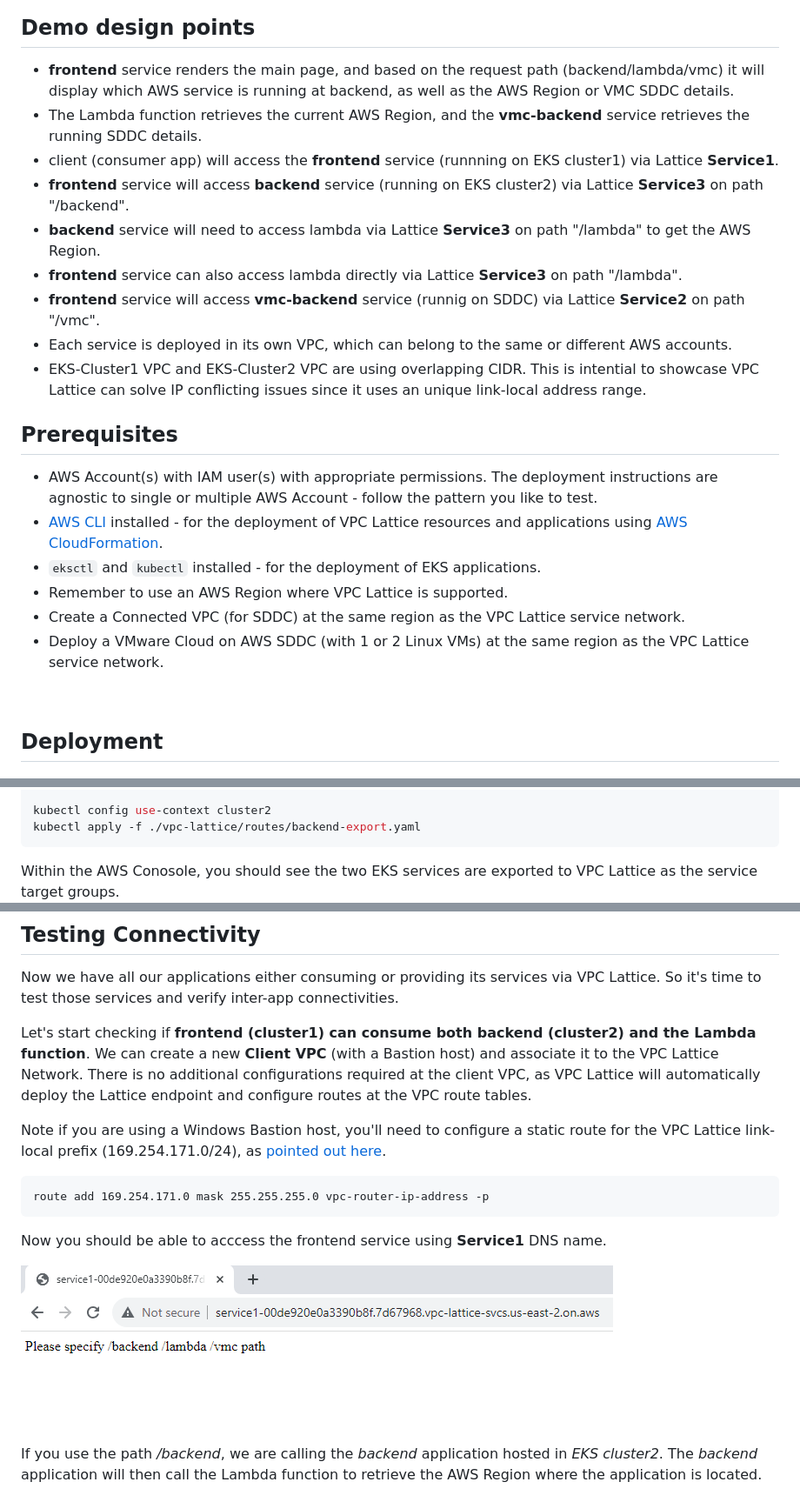
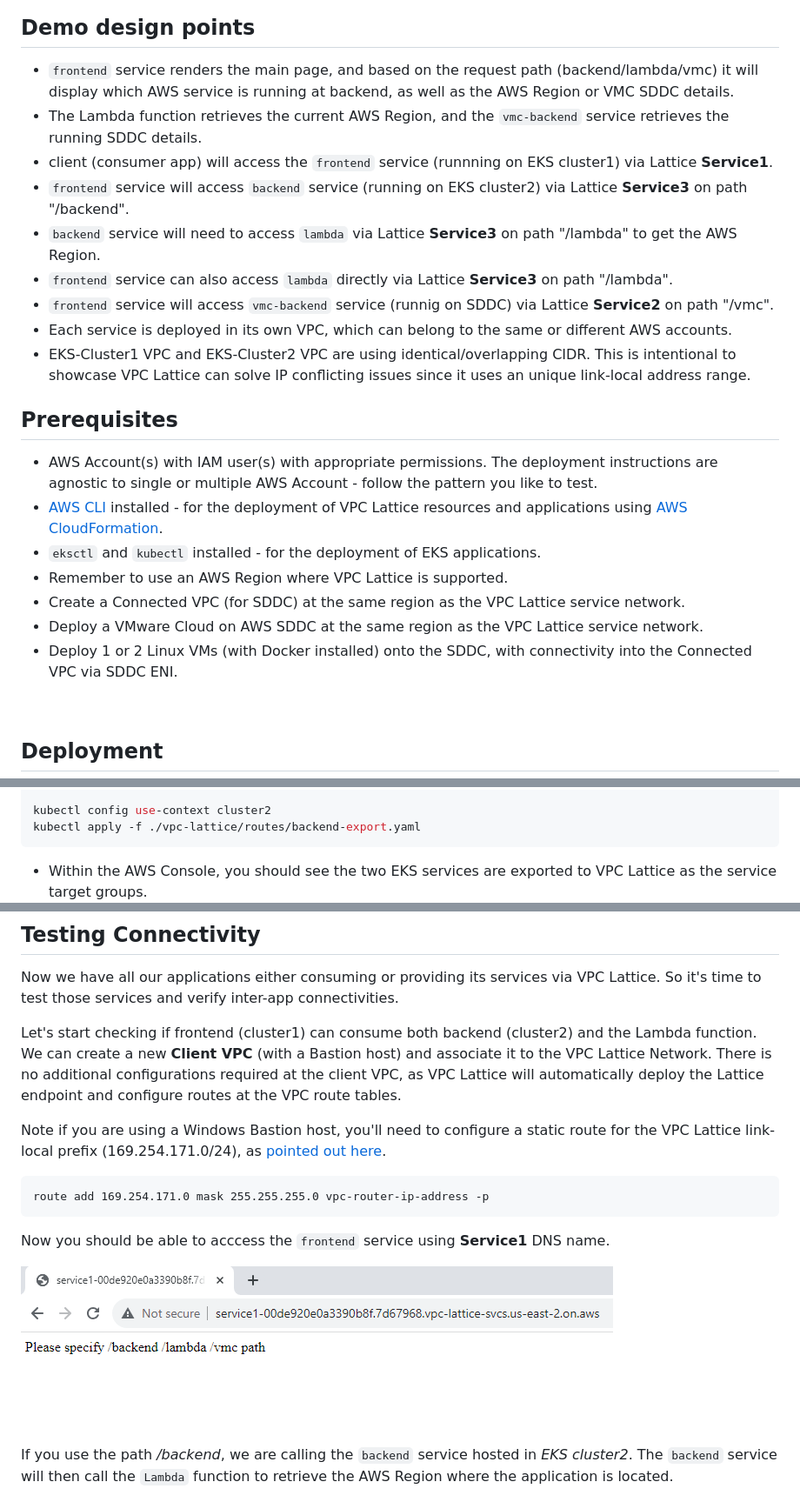
Before and after one commit to sc13912/vmc-lattice-demo, a Markdown page: README.md, 3 parts joined by grey strips. Shown at 87% size. GitHub-like rendering.

````diff
--- a/README.md
+++ b/README.md
@@ -14,15 +14,15 @@ You will connect them using Amazon VPC Lattice with the following architecture.
 ![diagram](assets/diagram.png "Diagram")
 
 ## Demo design points
-* **frontend** service renders the main page, and based on the request path (backend/lambda/vmc) it will display which AWS service is running at backend, as well as the AWS Region or VMC SDDC details.
-* The Lambda function retrieves the current AWS Region, and the **vmc-backend** service retrieves the running SDDC details.
-* client (consumer app) will access the **frontend** service (runnning on EKS cluster1) via Lattice **Service1**.
-* **frontend** service will access **backend** service (running on EKS cluster2) via Lattice **Service3** on path "/backend".
-* **backend** service will need to access lambda via Lattice **Service3** on path "/lambda" to get the AWS Region.
-* **frontend** service can also access lambda directly via Lattice **Service3** on path "/lambda".
-* **frontend** service will access **vmc-backend** service (runnig on SDDC) via Lattice **Service2** on path "/vmc".
+* `frontend` service renders the main page, and based on the request path (backend/lambda/vmc) it will display which AWS service is running at backend, as well as the AWS Region or VMC SDDC details.
+* The Lambda function retrieves the current AWS Region, and the `vmc-backend` service retrieves the running SDDC details.
+* client (consumer app) will access the `frontend` service (runnning on EKS cluster1) via Lattice **Service1**.
+* `frontend` service will access `backend` service (running on EKS cluster2) via Lattice **Service3** on path "/backend".
+* `backend` service will need to access `lambda` via Lattice **Service3** on path "/lambda" to get the AWS Region.
+* `frontend` service can also access `lambda` directly via Lattice **Service3** on path "/lambda".
+* `frontend` service will access `vmc-backend` service (runnig on SDDC) via Lattice **Service2** on path "/vmc".
 * Each service is deployed in its own VPC, which can belong to the same or different AWS accounts.
-* EKS-Cluster1 VPC and EKS-Cluster2 VPC are using overlapping CIDR. This is intential to showcase VPC Lattice can solve IP conflicting issues since it uses an unique link-local address range.
+* EKS-Cluster1 VPC and EKS-Cluster2 VPC are using identical/overlapping CIDR. This is intentional to showcase VPC Lattice can solve IP conflicting issues since it uses an unique link-local address range.
 
 
 
@@ -34,7 +34,8 @@ You will connect them using Amazon VPC Lattice with the following architecture.
 * `eksctl` and `kubectl` installed - for the deployment of EKS applications.
 * Remember to use an AWS Region where VPC Lattice is supported.
 * Create a Connected VPC (for SDDC) at the same region as the VPC Lattice service network.
-* Deploy a VMware Cloud on AWS SDDC (with 1 or 2 Linux VMs) at the same region as the VPC Lattice service network.
+* Deploy a VMware Cloud on AWS SDDC at the same region as the VPC Lattice service network.
+* Deploy 1 or 2 Linux VMs (with Docker installed) onto the SDDC, with connectivity into the Connected VPC via SDDC ENI.
 
 &nbsp;
 
@@ -197,7 +198,7 @@ kubectl config use-context cluster2
 kubectl apply -f ./vpc-lattice/routes/backend-export.yaml
 ```
 
-Within the AWS Conosole, you should see the two EKS services are exported to VPC Lattice as the service target groups.
+* Within the AWS Console, you should see the two EKS services are exported to VPC Lattice as the service target groups.
 ![eks_svc_export](assets/eks_svc_export.png "eks_svc_export")
 
 * Since the two EKS services require access to other Lattice services, we'll also need to associate their VPCs to the Lattice Service Network.
@@ -261,7 +262,7 @@ sudo docker run --rm -ti -d  -p  3000:3000 -e VMC_API_TOKEN=$VMC_API_TOKEN -e VM
 
 Now we have all our applications either consuming or providing its services via VPC Lattice. So it's time to test those services and verify inter-app connectivities.
 
-Let's start checking if **frontend (cluster1) can consume both backend (cluster2) and the Lambda function**. We can create a new **Client VPC** (with a Bastion host) and associate it to the VPC Lattice Network. There is no additional configurations required at the client VPC, as VPC Lattice will automatically deploy the Lattice endpoint and configure routes at the VPC route tables.
+Let's start checking if frontend (cluster1) can consume both backend (cluster2) and the Lambda function. We can create a new **Client VPC** (with a Bastion host) and associate it to the VPC Lattice Network. There is no additional configurations required at the client VPC, as VPC Lattice will automatically deploy the Lattice endpoint and configure routes at the VPC route tables.
 &nbsp;
 
 Note if you are using a Windows Bastion host, you'll need to configure a static route for the VPC Lattice link-local prefix (169.254.171.0/24), as [pointed out here](https://docs.aws.amazon.com/vpc-lattice/latest/ug/security-groups.html).
@@ -269,11 +270,11 @@ Note if you are using a Windows Bastion host, you'll need to configure a static
 ```
 route add 169.254.171.0 mask 255.255.255.0 vpc-router-ip-address -p
 ```
-Now you should be able to acccess the frontend service using **Service1** DNS name.
+Now you should be able to acccess the `frontend` service using **Service1** DNS name.
 
 ![base_path](assets/base_path.png "Frotend application base path")
 
-If you use the path */backend*, we are calling the *backend* application hosted in *EKS cluster2*. The *backend* application will then call the Lambda function to retrieve the AWS Region where the application is located.
+If you use the path */backend*, we are calling the `backend` service hosted in *EKS cluster2*. The `backend` service will then call the `Lambda` function to retrieve the AWS Region where the application is located.
 
 ![eks_path](assets/eks_path.png "Frotend application eks path")
 
````
Also changed, not shown: other parts of README.md (+2 -2 lines).
